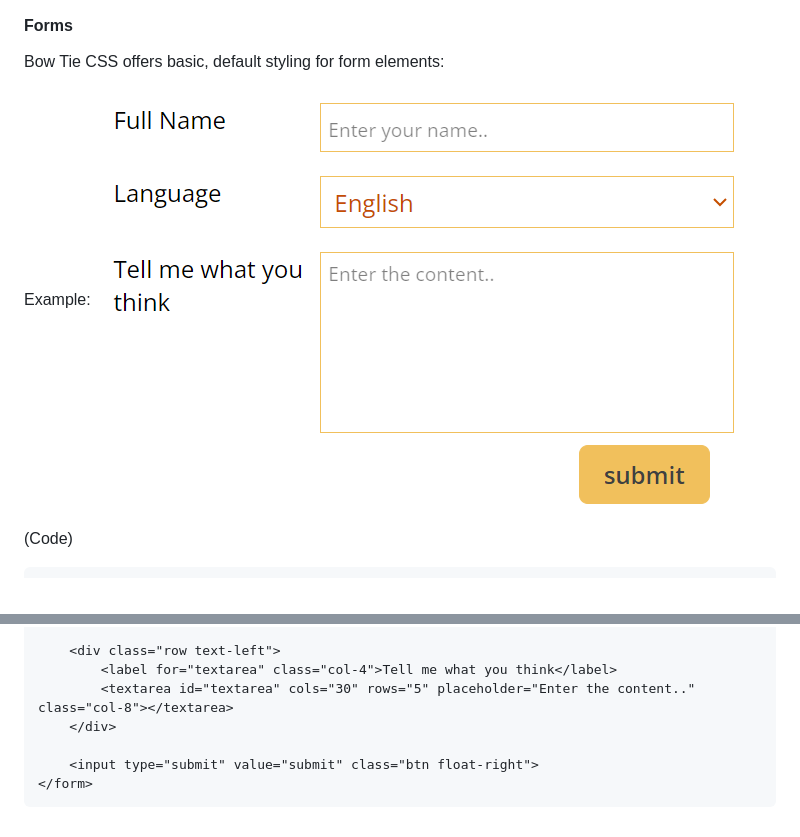
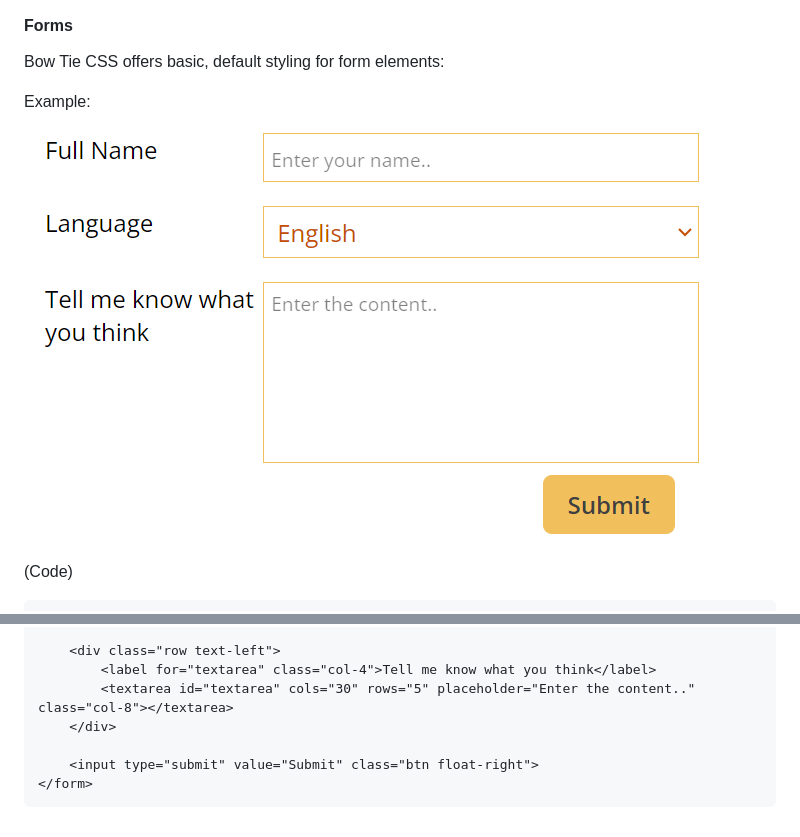
Before and after one commit to bac00001/mtm6407-custom-css-framework, a Markdown page: README.md, 2 parts joined by grey strips. Rendered like a GitHub page; pictures changed too: images/form-example.png.

````diff
--- a/README.md
+++ b/README.md
@@ -480,10 +480,10 @@ Example:
     </div>
 
     <div class="row text-left">
-        <label for="textarea" class="col-4">Tell me what you think</label>
+        <label for="textarea" class="col-4">Tell me know what you think</label>
         <textarea id="textarea" cols="30" rows="5" placeholder="Enter the content.." class="col-8"></textarea>
     </div>
 
-    <input type="submit" value="submit" class="btn float-right">
+    <input type="submit" value="Submit" class="btn float-right">
 </form>
 ```
````
Also changed, not shown: 1 other file.
